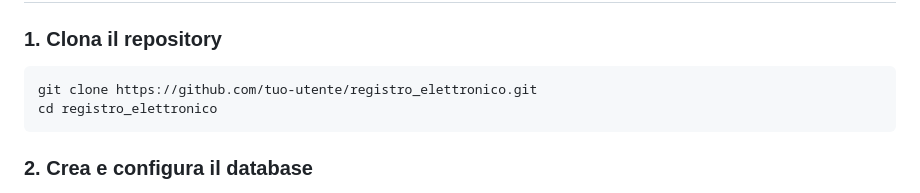
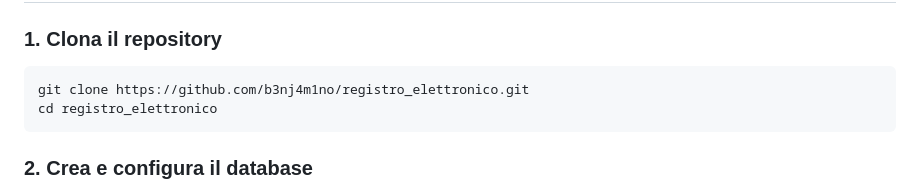
Before and after one commit to b3nj4m1no/registro_elettronico, a Markdown page: README.md, the part around the change. Drawn GitHub-style.

````diff
--- a/README.md
+++ b/README.md
@@ -54,7 +54,7 @@ Il Registro Elettronico Scolastico è una piattaforma web che consente la gestio
 ### 1. Clona il repository
 
 ```bash
-git clone https://github.com/tuo-utente/registro_elettronico.git
+git clone https://github.com/b3nj4m1no/registro_elettronico.git
 cd registro_elettronico
 ```
 
````
